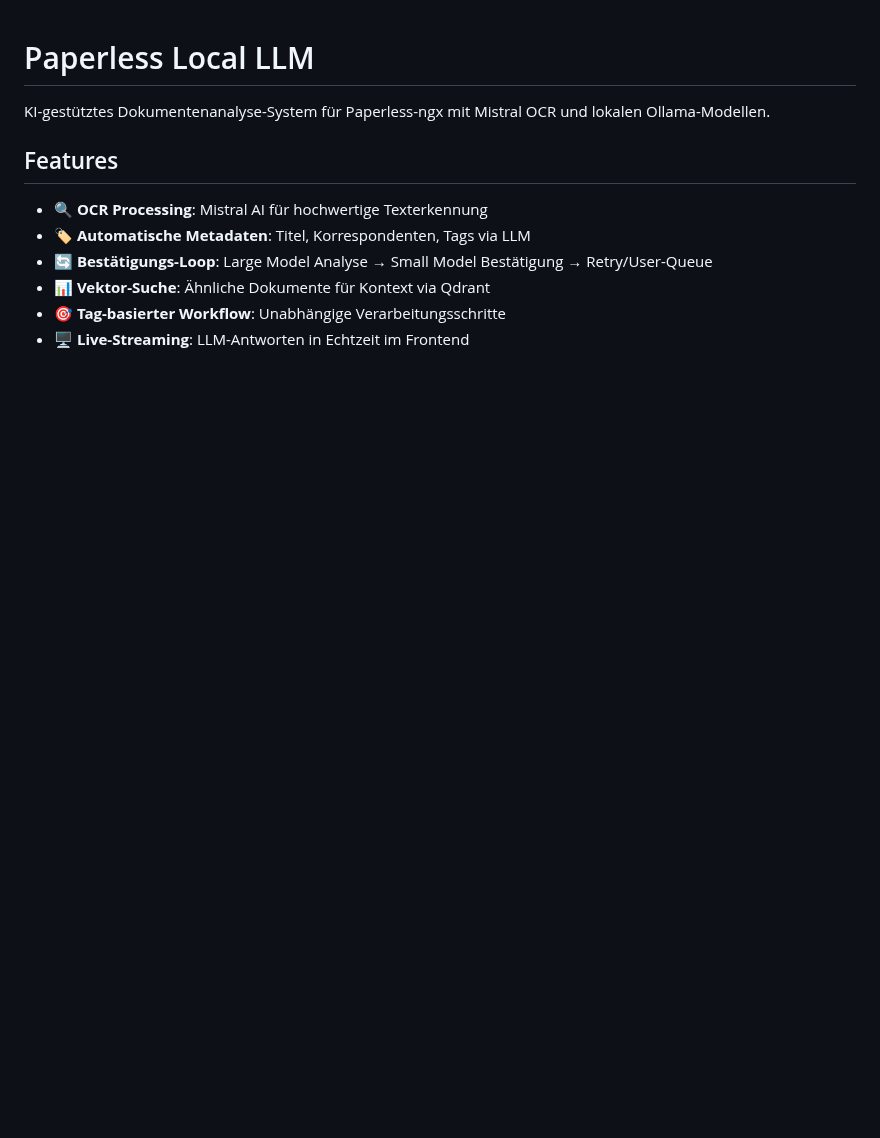
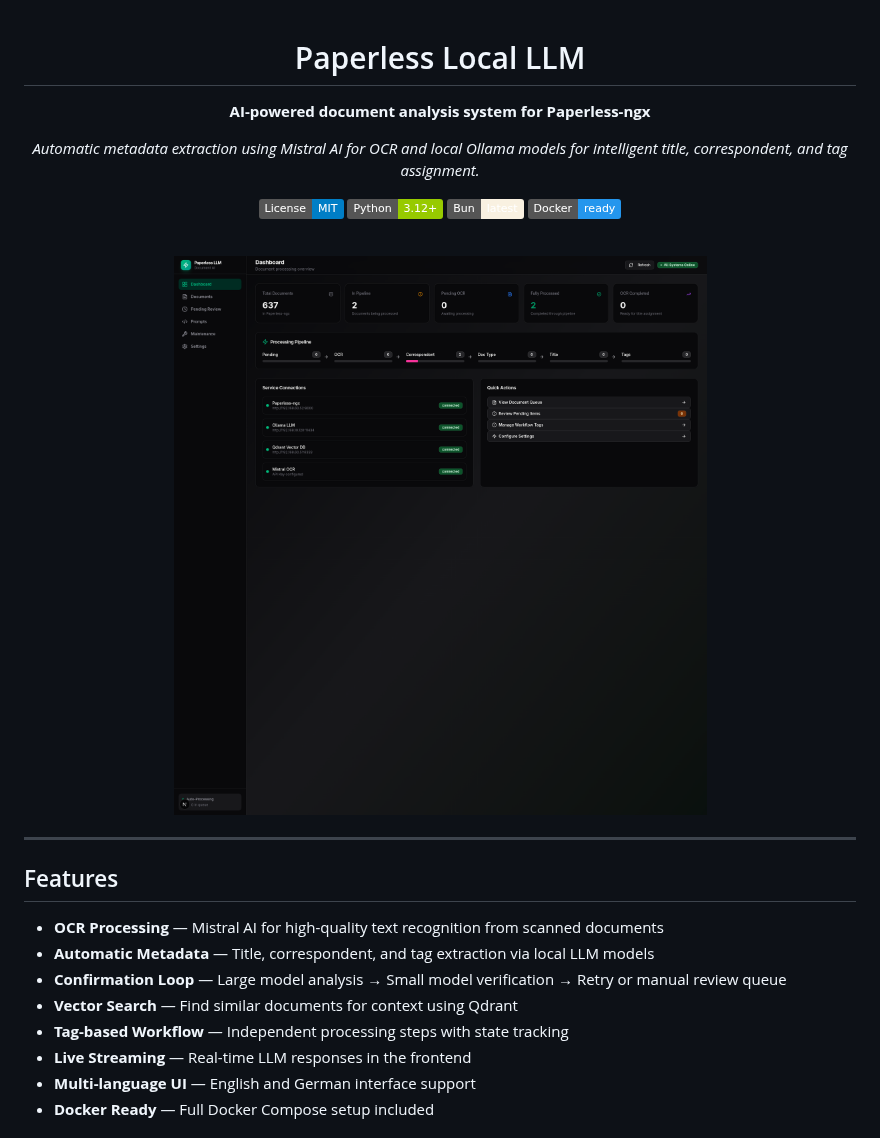
Before and after one commit to beastyrabbit/paperless-llm, a Markdown page: README.md, the part around one of its changes. Drawn GitHub-style; pictures changed too: docs/images/dashboard.png (added); badges without logos; blank space fills up the shorter version.

```diff
--- a/README.md
+++ b/README.md
@@ -1,13 +3,30 @@
 # Paperless Local LLM
 
-KI-gestütztes Dokumentenanalyse-System für Paperless-ngx mit Mistral OCR und lokalen Ollama-Modellen.
+**AI-powered document analysis system for Paperless-ngx**
+
+*Automatic metadata extraction using Mistral AI for OCR and local Ollama models for intelligent title, correspondent, and tag assignment.*
+
+[![License: MIT](https://img.shields.io/badge/License-MIT-blue.svg)](LICENSE)
+[![Python 3.12+](https://img.shields.io/badge/Python-3.12+-green.svg)](https://python.org)
+[![Bun](https://img.shields.io/badge/Bun-latest-f9f1e1.svg)](https://bun.sh)
+[![Docker](https://img.shields.io/badge/Docker-ready-2496ED.svg)](https://docker.com)
+
+<br />
+
+![Dashboard Preview](docs/images/dashboard.png)
+
+</div>
+
+---
 
 ## Features
 
-- 🔍 **OCR Processing**: Mistral AI für hochwertige Texterkennung
-- 🏷️ **Automatische Metadaten**: Titel, Korrespondenten, Tags via LLM
-- 🔄 **Bestätigungs-Loop**: Large Model Analyse → Small Model Bestätigung → Retry/User-Queue
-- 📊 **Vektor-Suche**: Ähnliche Dokumente für Kontext via Qdrant
-- 🎯 **Tag-basierter Workflow**: Unabhängige Verarbeitungsschritte
-- 🖥️ **Live-Streaming**: LLM-Antworten in Echtzeit im Frontend
+- **OCR Processing** — Mistral AI for high-quality text recognition from scanned documents
+- **Automatic Metadata** — Title, correspondent, and tag extraction via local LLM models
+- **Confirmation Loop** — Large model analysis → Small model verification → Retry or manual review queue
+- **Vector Search** — Find similar documents for context using Qdrant
+- **Tag-based Workflow** — Independent processing steps with state tracking
+- **Live Streaming** — Real-time LLM responses in the frontend
+- **Multi-language UI** — English and German interface support
+- **Docker Ready** — Full Docker Compose setup included
 
```
Also changed, not shown: other parts of README.md (+214 -149 lines), docs/images/settings.png (added).
